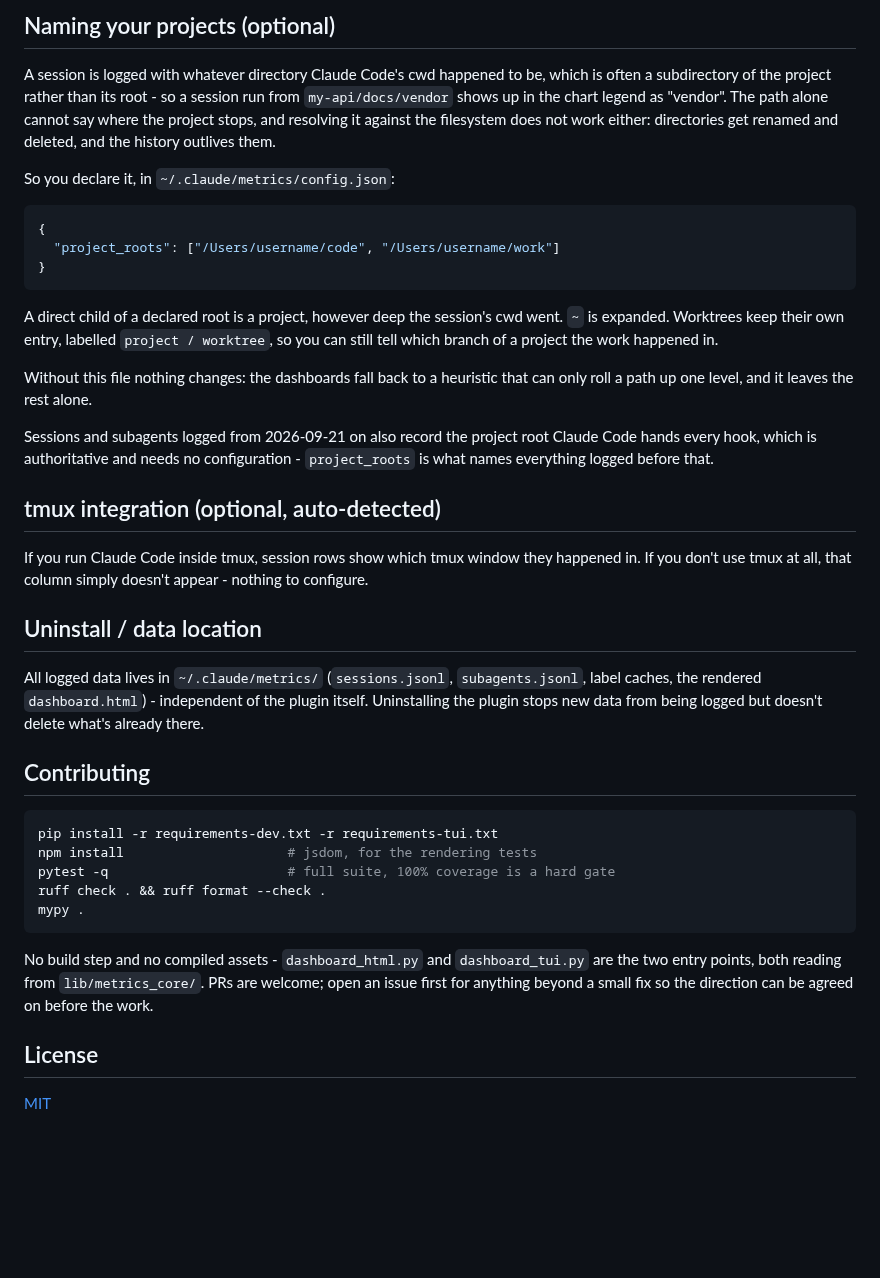
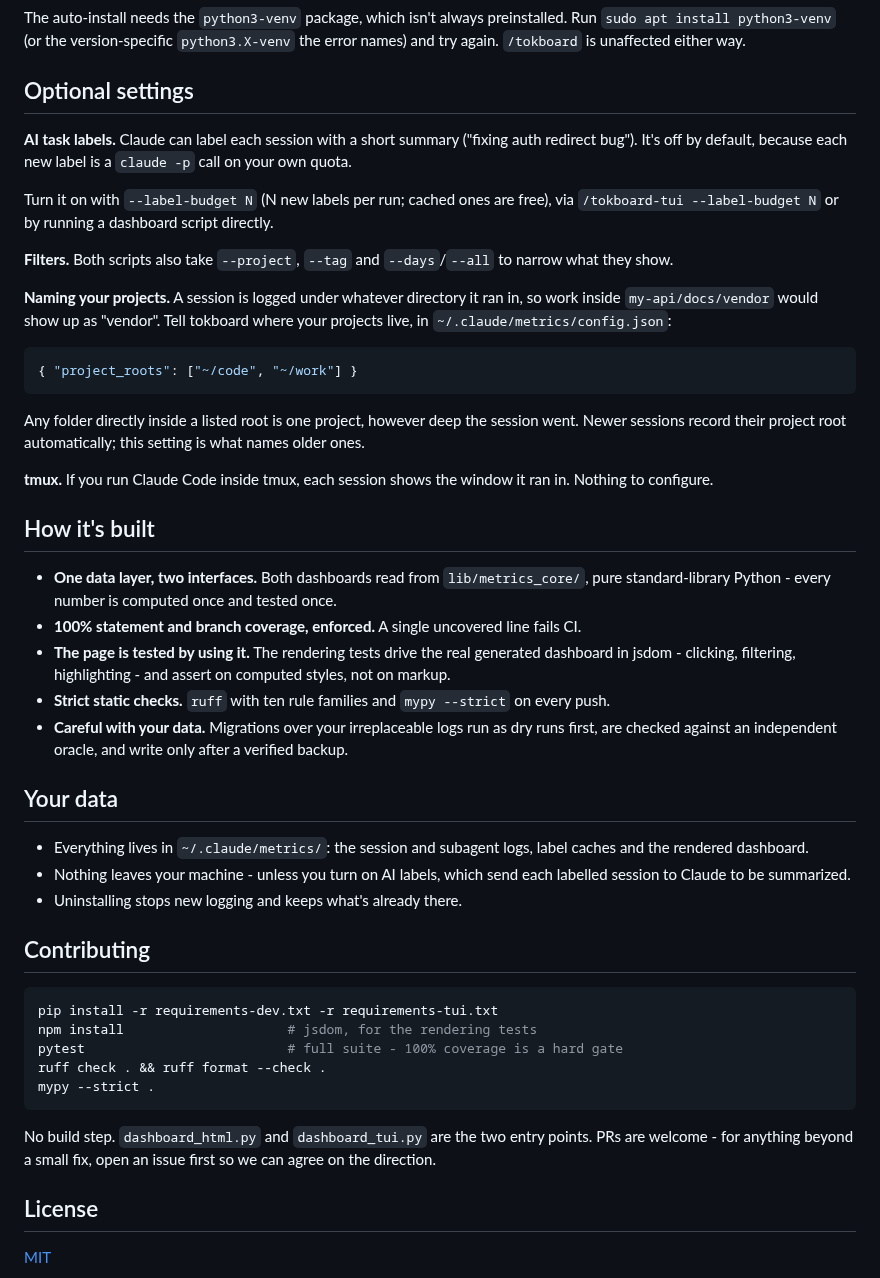
Before and after one commit to albertosca/claude-tokboard, a Markdown page: README.md, the part around one of its changes. Rendered like a GitHub page; folded sections open; blank space fills up the shorter version.

````diff
--- a/README.md
+++ b/README.md
@@ -70,49 +44,50 @@ always free).
 
-## Naming your projects (optional)
+The auto-install needs the `python3-venv` package, which isn't always preinstalled. Run `sudo apt install python3-venv` (or the version-specific `python3.X-venv` the error names) and try again. `/tokboard` is unaffected either way.
+</details>
 
-A session is logged with whatever directory Claude Code's cwd happened to be, which is often a subdirectory of the project rather than its root - so a session run from `my-api/docs/vendor` shows up in the chart legend as "vendor". The path alone cannot say where the project stops, and resolving it against the filesystem does not work either: directories get renamed and deleted, and the history outlives them.
+## Optional settings
 
-So you declare it, in `~/.claude/metrics/config.json`:
+**AI task labels.** Claude can label each session with a short summary ("fixing auth redirect bug"). It's off by default, because each new label is a `claude -p` call on your own quota.
+
+Turn it on with `--label-budget N` (N new labels per run; cached ones are free), via `/tokboard-tui --label-budget N` or by running a dashboard script directly.
+
+**Filters.** Both scripts also take `--project`, `--tag` and `--days`/`--all` to narrow what they show.
+
+**Naming your projects.** A session is logged under whatever directory it ran in, so work inside `my-api/docs/vendor` would show up as "vendor". Tell tokboard where your projects live, in `~/.claude/metrics/config.json`:
 
 ```json
-{
-  "project_roots": ["/Users/username/code", "/Users/username/work"]
-}
+{ "project_roots": ["~/code", "~/work"] }
 ```
 
-A direct child of a declared root is a project, however deep the session's cwd went. `~` is expanded. Worktrees keep their own entry, labelled `project / worktree`, so you can still tell which branch of a project the work happened in.
+Any folder directly inside a listed root is one project, however deep the session went. Newer sessions record their project root automatically; this setting is what names older ones.
 
-Without this file nothing changes: the dashboards fall back to a heuristic that can only roll a path up one level, and it leaves the rest alone.
+**tmux.** If you run Claude Code inside tmux, each session shows the window it ran in. Nothing to configure.
 
-Sessions and subagents logged from 2026-09-21 on also record the project root Claude Code hands every hook, which is authoritative and needs no configuration - `project_roots` is what names everything logged before that.
+## How it's built
 
-## tmux integration (optional, auto-detected)
+- **One data layer, two interfaces.** Both dashboards read from `lib/metrics_core/`, pure standard-library Python - every number is computed once and tested once.
+- **100% statement and branch coverage, enforced.** A single uncovered line fails CI.
+- **The page is tested by using it.** The rendering tests drive the real generated dashboard in jsdom - clicking, filtering, highlighting - and assert on computed styles, not on markup.
+- **Strict static checks.** `ruff` with ten rule families and `mypy --strict` on every push.
+- **Careful with your data.** Migrations over your irreplaceable logs run as dry runs first, are checked against an independent oracle, and write only after a verified backup.
 
-If you run Claude Code inside tmux, session rows show which tmux
-window they happened in. If you don't use tmux at all, that column
-simply doesn't appear - nothing to configure.
+## Your data
 
-## Uninstall / data location
-
-All logged data lives in `~/.claude/metrics/` (`sessions.jsonl`,
-`subagents.jsonl`, label caches, the rendered `dashboard.html`) -
-independent of the plugin itself. Uninstalling the plugin stops new
-data from being logged but doesn't delete what's already there.
+- Everything lives in `~/.claude/metrics/`: the session and subagent logs, label caches and the rendered dashboard.
+- Nothing leaves your machine - unless you turn on AI labels, which send each labelled session to Claude to be summarized.
+- Uninstalling stops new logging and keeps what's already there.
 
 ## Contributing
 
 ```bash
 pip install -r requirements-dev.txt -r requirements-tui.txt
 npm install                     # jsdom, for the rendering tests
-pytest -q                       # full suite, 100% coverage is a hard gate
+pytest                          # full suite - 100% coverage is a hard gate
 ruff check . && ruff format --check .
-mypy .
+mypy --strict .
 ```
 
-No build step and no compiled assets - `dashboard_html.py` and
-`dashboard_tui.py` are the two entry points, both reading from
-`lib/metrics_core/`. PRs are welcome; open an issue first for anything
-beyond a small fix so the direction can be agreed on before the work.
+No build step. `dashboard_html.py` and `dashboard_tui.py` are the two entry points. PRs are welcome - for anything beyond a small fix, open an issue first so we can agree on the direction.
 
 ## License
 
````
Also changed, not shown: other parts of README.md (+23 -49 lines), README.pt.md (+50 -79 lines), assets/dashboard.png, assets/tui.gif, 1 other file.
